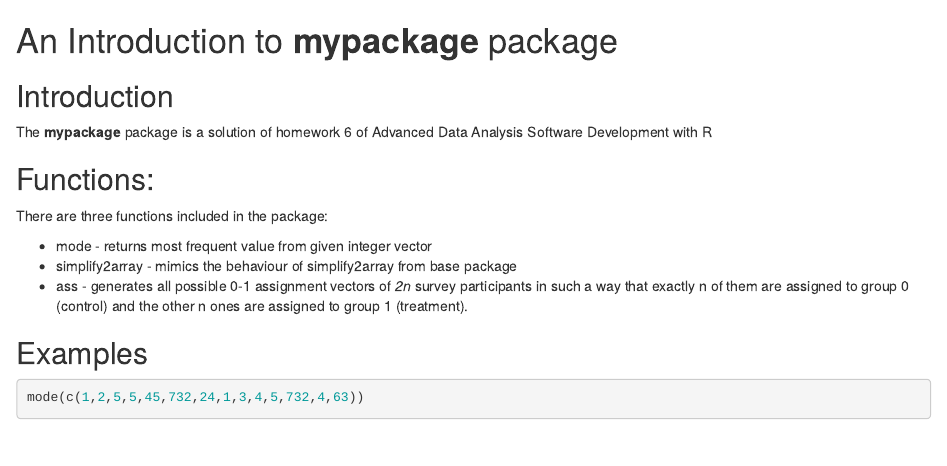
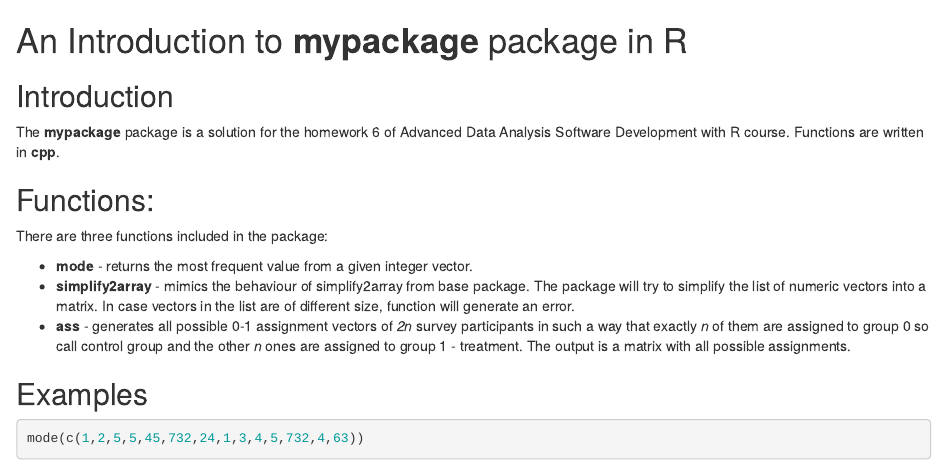
Before and after one commit to olgamie/mypackage, an R Markdown document (vignettes/guide.Rmd): the page in a window 1100 px wide, from its top. Rendered offline with R 4.5, knitr and Pandoc, with nearby package versions; both versions are drawn in the output format of the newer one; some code elsewhere in the file could not run offline.

Commit message:
update description

````diff
--- a/vignettes/guide.Rmd
+++ b/vignettes/guide.Rmd
@@ -1,12 +1,9 @@
----
-output: pdf_document
----
 <!--
 %\VignetteEngine{knitr::knitr}
 %\VignetteIndexEntry{An Introduction to the mypackage}
 -->
 
-   An Introduction to **mypackage** package
+   An Introduction to **mypackage** package in R
 =======================================
 
 ```{r, include=FALSE}
@@ -18,7 +15,7 @@ Introduction
 ------------
 
 
-   The  **mypackage** package is a solution of homework 6 of Advanced Data Analysis Software Development with R
+   The **mypackage** package is a solution for the homework 6 of Advanced Data Analysis Software Development with R course. Functions are written in **cpp**.
 
 
 
@@ -26,9 +23,9 @@ Functions:
 ----------------------------
    There are three functions included in the package:
 
-- mode - returns most frequent value from given integer vector
-- simplify2array - mimics the behaviour of simplify2array from base package
-- ass - generates all possible 0-1 assignment vectors of _2n_ survey participants in such a way that exactly n of them are assigned to group 0 (control) and the other n ones are assigned to group 1 (treatment).
+- **mode** - returns the most frequent value from a given integer vector.
+- **simplify2array** - mimics the behaviour of simplify2array from base package. The package will try to simplify the list of numeric vectors into a matrix. In case vectors in the list are of different size, function will generate an error.
+- **ass** - generates all possible 0-1 assignment vectors of _2n_ survey participants in such a way that exactly _n_ of them are assigned to group 0 so call control group and the other _n_ ones are assigned to group 1 - treatment. The output is a matrix with all possible assignments.
 
 Examples
 -----------------------------
````
Also changed, not shown: 1 other file.
